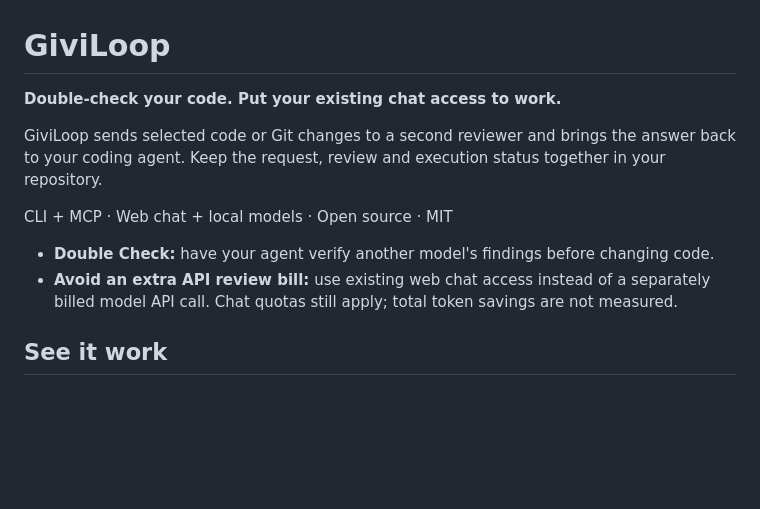
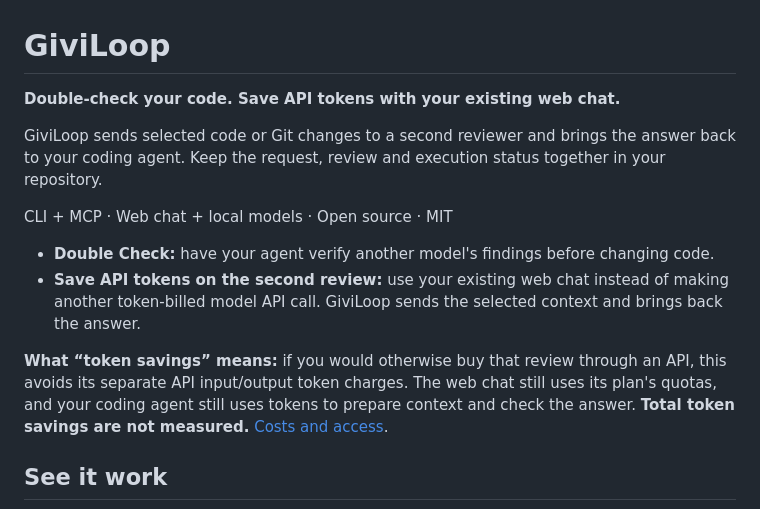
Before and after one commit to vgflutter/GiviLoop, a Markdown page: README.md, the part around the change. Rendered like a GitHub page; blank space fills up the shorter version.

Commit message:
Make API token savings explicit in the README

```diff
--- a/README.md
+++ b/README.md
@@ -1,13 +1,15 @@
 # GiviLoop
 
-**Double-check your code. Put your existing chat access to work.**
+**Double-check your code. Save API tokens with your existing web chat.**
 
 GiviLoop sends selected code or Git changes to a second reviewer and brings the answer back to your coding agent. Keep the request, review and execution status together in your repository.
 
 CLI + MCP · Web chat + local models · Open source · MIT
 
 - **Double Check:** have your agent verify another model's findings before changing code.
-- **Avoid an extra API review bill:** use existing web chat access instead of a separately billed model API call. Chat quotas still apply; total token savings are not measured.
+- **Save API tokens on the second review:** use your existing web chat instead of making another token-billed model API call. GiviLoop sends the selected context and brings back the answer.
+
+**What “token savings” means:** if you would otherwise buy that review through an API, this avoids its separate API input/output token charges. The web chat still uses its plan's quotas, and your coding agent still uses tokens to prepare context and check the answer. **Total token savings are not measured.** [Costs and access](docs/costs-and-access.md).
 
 ## See it work
 
```
